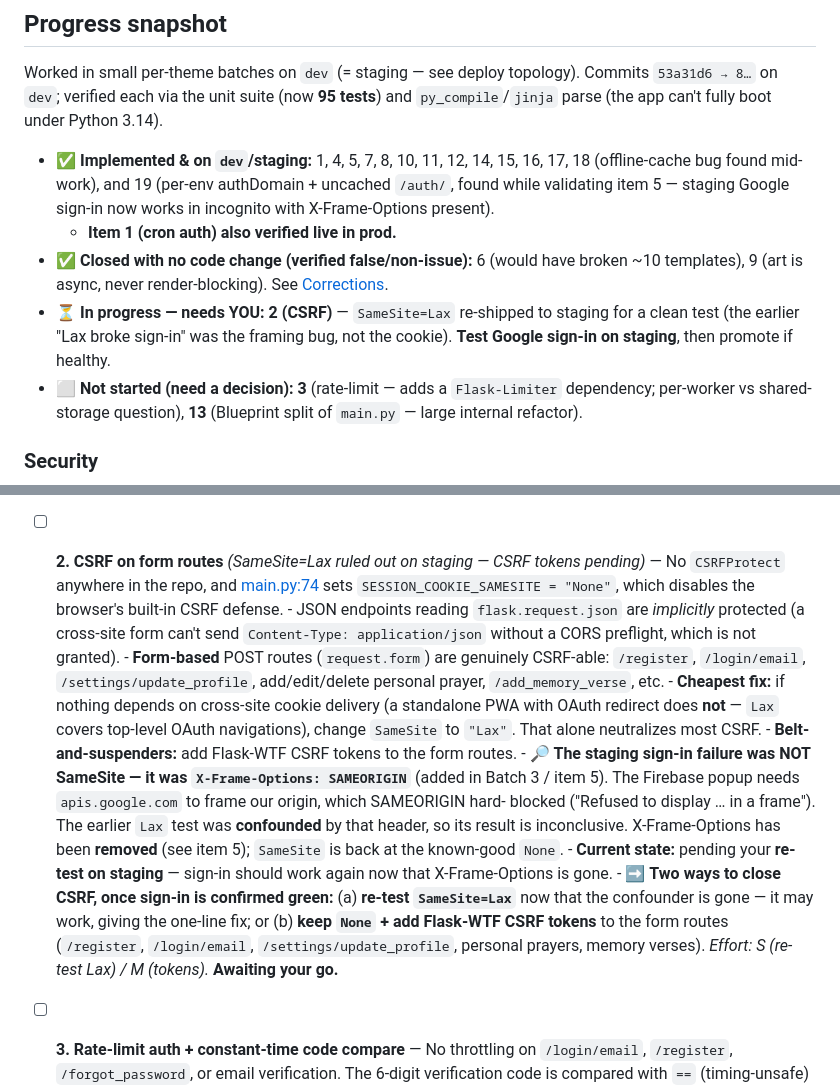
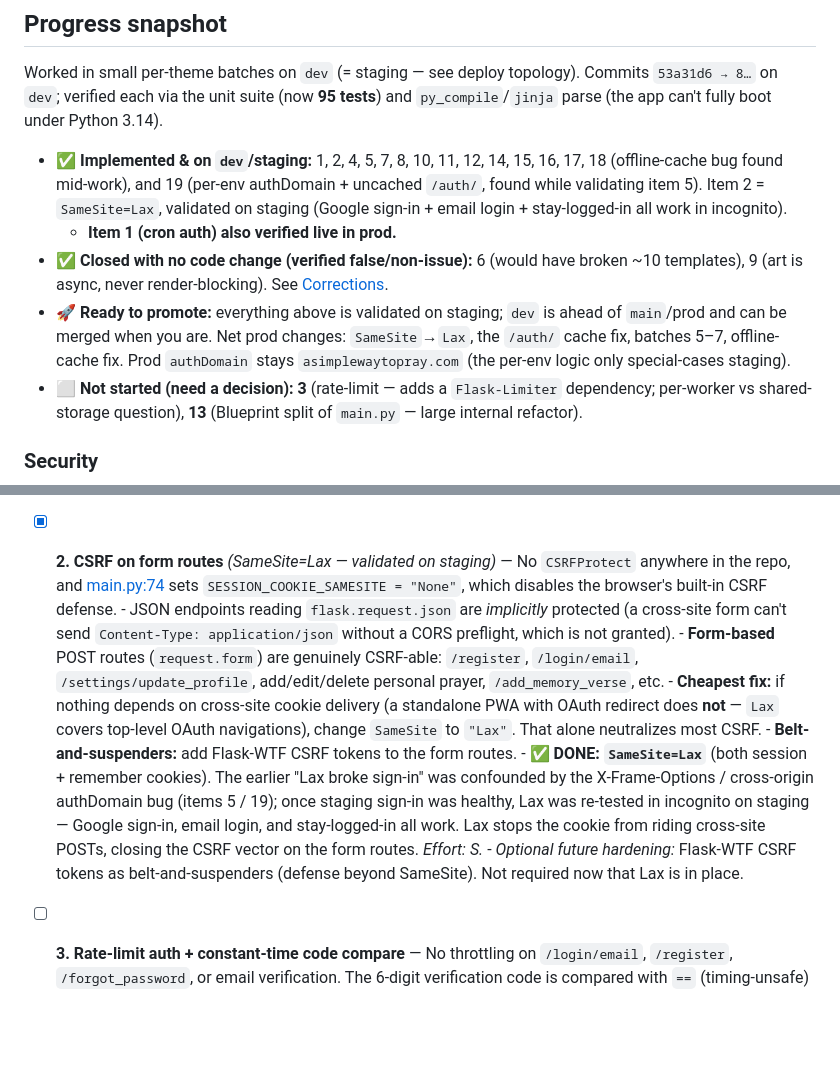
Before and after one commit to brandonadamprice/LCMS_Prayer_App, a Markdown page: Fable_audit.md, 2 parts joined by grey strips. Rendered like a GitHub page; blank space fills up the shorter version.

Commit message:
docs: mark item 2 (SameSite=Lax) done; ready to promote
SameSite=Lax validated on staging (Google sign-in, email login, stay-logged-in
all work in incognito). Item 2 closed via Lax; CSRF tokens noted as optional
future hardening. Snapshot now shows the bundle ready to promote to prod.

Co-Authored-By: Claude Opus 4.8 <noreply@anthropic.com>

```diff
--- a/Fable_audit.md
+++ b/Fable_audit.md
@@ -34,17 +34,18 @@ Worked in small per-theme batches on `dev` (= staging — see deploy topology).
 Commits `53a31d6 → 8…` on `dev`; verified each via the unit suite (now **95 tests**)
 and `py_compile`/`jinja` parse (the app can't fully boot under Python 3.14).
 
-- **✅ Implemented & on `dev`/staging:** 1, 4, 5, 7, 8, 10, 11, 12, 14, 15, 16, 17,
-  18 (offline-cache bug found mid-work), and 19 (per-env authDomain + uncached
-  `/auth/`, found while validating item 5 — staging Google sign-in now works in
-  incognito with X-Frame-Options present).
+- **✅ Implemented & on `dev`/staging:** 1, 2, 4, 5, 7, 8, 10, 11, 12, 14, 15, 16,
+  17, 18 (offline-cache bug found mid-work), and 19 (per-env authDomain + uncached
+  `/auth/`, found while validating item 5). Item 2 = `SameSite=Lax`, validated on
+  staging (Google sign-in + email login + stay-logged-in all work in incognito).
   - **Item 1 (cron auth) also verified live in prod.**
 - **✅ Closed with no code change (verified false/non-issue):** 6 (would have broken
   ~10 templates), 9 (art is async, never render-blocking). See
   [Corrections](#corrections-do-not-chase-these).
-- **⏳ In progress — needs YOU:** **2 (CSRF)** — `SameSite=Lax` re-shipped to staging
-  for a clean test (the earlier "Lax broke sign-in" was the framing bug, not the
-  cookie). **Test Google sign-in on staging**, then promote if healthy.
+- **🚀 Ready to promote:** everything above is validated on staging; `dev` is ahead
+  of `main`/prod and can be merged when you are. Net prod changes: `SameSite`→`Lax`,
+  the `/auth/` cache fix, batches 5–7, offline-cache fix. Prod `authDomain` stays
+  `asimplewaytopray.com` (the per-env logic only special-cases staging).
 - **⬜ Not started (need a decision):** **3** (rate-limit — adds a `Flask-Limiter`
   dependency; per-worker vs shared-storage question), **13** (Blueprint split of
   `main.py` — large internal refactor).
@@ -70,7 +71,7 @@ and `py_compile`/`jinja` parse (the app can't fully boot under Python 3.14).
       sends `X-Tasks-Secret`. Probed staging + prod — no-secret and wrong-secret both
       return 403; the scheduler's authorized run came back green. Enforced end-to-end._
 
-- [ ] **2. CSRF on form routes** _(SameSite=Lax ruled out on staging — CSRF tokens pending)_ — No `CSRFProtect`
+- [x] **2. CSRF on form routes** _(SameSite=Lax — validated on staging)_ — No `CSRFProtect`
       anywhere in the repo, and [main.py:74](devotions/python/main.py#L74) sets
       `SESSION_COOKIE_SAMESITE = "None"`, which disables the browser's built-in
       CSRF defense.
@@ -85,20 +86,14 @@ and `py_compile`/`jinja` parse (the app can't fully boot under Python 3.14).
         OAuth navigations), change `SameSite` to `"Lax"`. That alone neutralizes
         most CSRF.
       - **Belt-and-suspenders:** add Flask-WTF CSRF tokens to the form routes.
-      - 🔎 **The staging sign-in failure was NOT SameSite — it was
-        `X-Frame-Options: SAMEORIGIN`** (added in Batch 3 / item 5). The Firebase
-        popup needs `apis.google.com` to frame our origin, which SAMEORIGIN hard-
-        blocked ("Refused to display … in a frame"). The earlier `Lax` test was
-        **confounded** by that header, so its result is inconclusive. X-Frame-Options
-        has been **removed** (see item 5); `SameSite` is back at the known-good `None`.
-      - **Current state:** pending your **re-test on staging** — sign-in should work
-        again now that X-Frame-Options is gone.
-      - ➡️ **Two ways to close CSRF, once sign-in is confirmed green:**
-        (a) **re-test `SameSite=Lax`** now that the confounder is gone — it may work,
-        giving the one-line fix; or (b) **keep `None` + add Flask-WTF CSRF tokens** to
-        the form routes (`/register`, `/login/email`, `/settings/update_profile`,
-        personal prayers, memory verses). _Effort: S (re-test Lax) / M (tokens)._
-        **Awaiting your go.**
+      - ✅ **DONE: `SameSite=Lax`** (both session + remember cookies). The earlier
+        "Lax broke sign-in" was confounded by the X-Frame-Options / cross-origin
+        authDomain bug (items 5 / 19); once staging sign-in was healthy, Lax was
+        re-tested in incognito on staging — Google sign-in, email login, and
+        stay-logged-in all work. Lax stops the cookie from riding cross-site POSTs,
+        closing the CSRF vector on the form routes. _Effort: S._
+      - _Optional future hardening:_ Flask-WTF CSRF tokens as belt-and-suspenders
+        (defense beyond SameSite). Not required now that Lax is in place.
 
 - [ ] **3. Rate-limit auth + constant-time code compare** — No throttling on
       `/login/email`, `/register`, `/forgot_password`, or email verification. The
```
